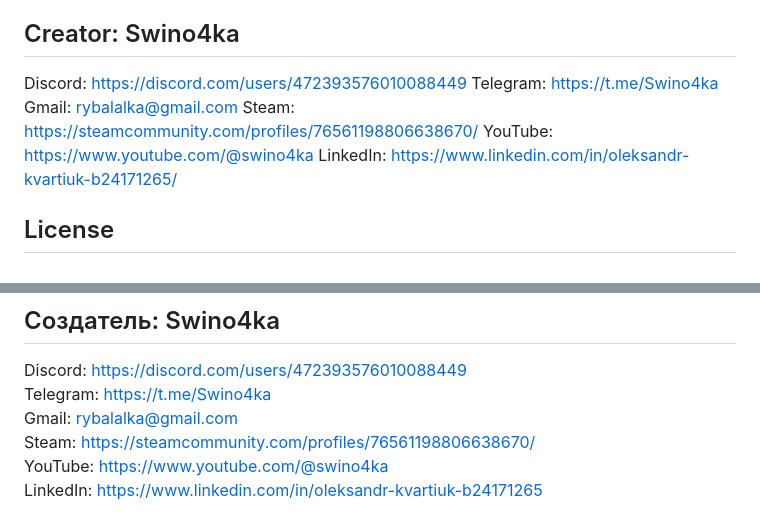
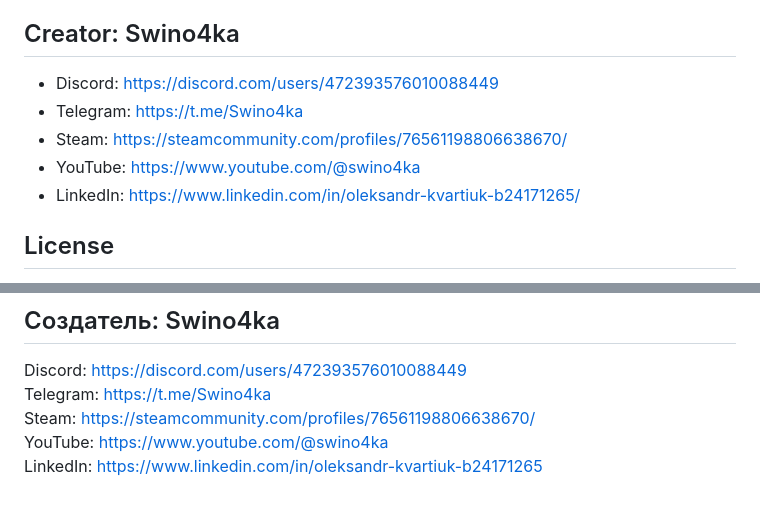
Before and after one commit to Swino4ka/SS14-Chem-Helper, a Markdown page: README.md, 2 parts joined by grey strips. Rendered like a GitHub page.

Commit message:
Clean up duplicate contact details in README
Removed duplicate contact information from the README.

```diff
--- a/README.md
+++ b/README.md
@@ -28,12 +28,11 @@ The language can be switched using the `RU / EN` dropdown next to the theme butt
 
 ## Creator: Swino4ka
 
-Discord: https://discord.com/users/472393576010088449
-Telegram: https://t.me/Swino4ka
-Gmail: [rybalalka@gmail.com](mailto:rybalalka@gmail.com)
-Steam: https://steamcommunity.com/profiles/76561198806638670/
-YouTube: https://www.youtube.com/@swino4ka
-LinkedIn: https://www.linkedin.com/in/oleksandr-kvartiuk-b24171265/
+- Discord: https://discord.com/users/472393576010088449
+- Telegram: https://t.me/Swino4ka
+- Steam: https://steamcommunity.com/profiles/76561198806638670/
+- YouTube: https://www.youtube.com/@swino4ka
+- LinkedIn: https://www.linkedin.com/in/oleksandr-kvartiuk-b24171265/
 
 ## License
 
@@ -67,7 +66,6 @@ ChemHelper - это веб-приложение, которое помогает
 ## Создатель: Swino4ka
 Discord: https://discord.com/users/472393576010088449
 Telegram: https://t.me/Swino4ka
-Gmail: rybalalka@gmail.com
 Steam: https://steamcommunity.com/profiles/76561198806638670/
 YouTube: https://www.youtube.com/@swino4ka
 LinkedIn: https://www.linkedin.com/in/oleksandr-kvartiuk-b24171265
```
